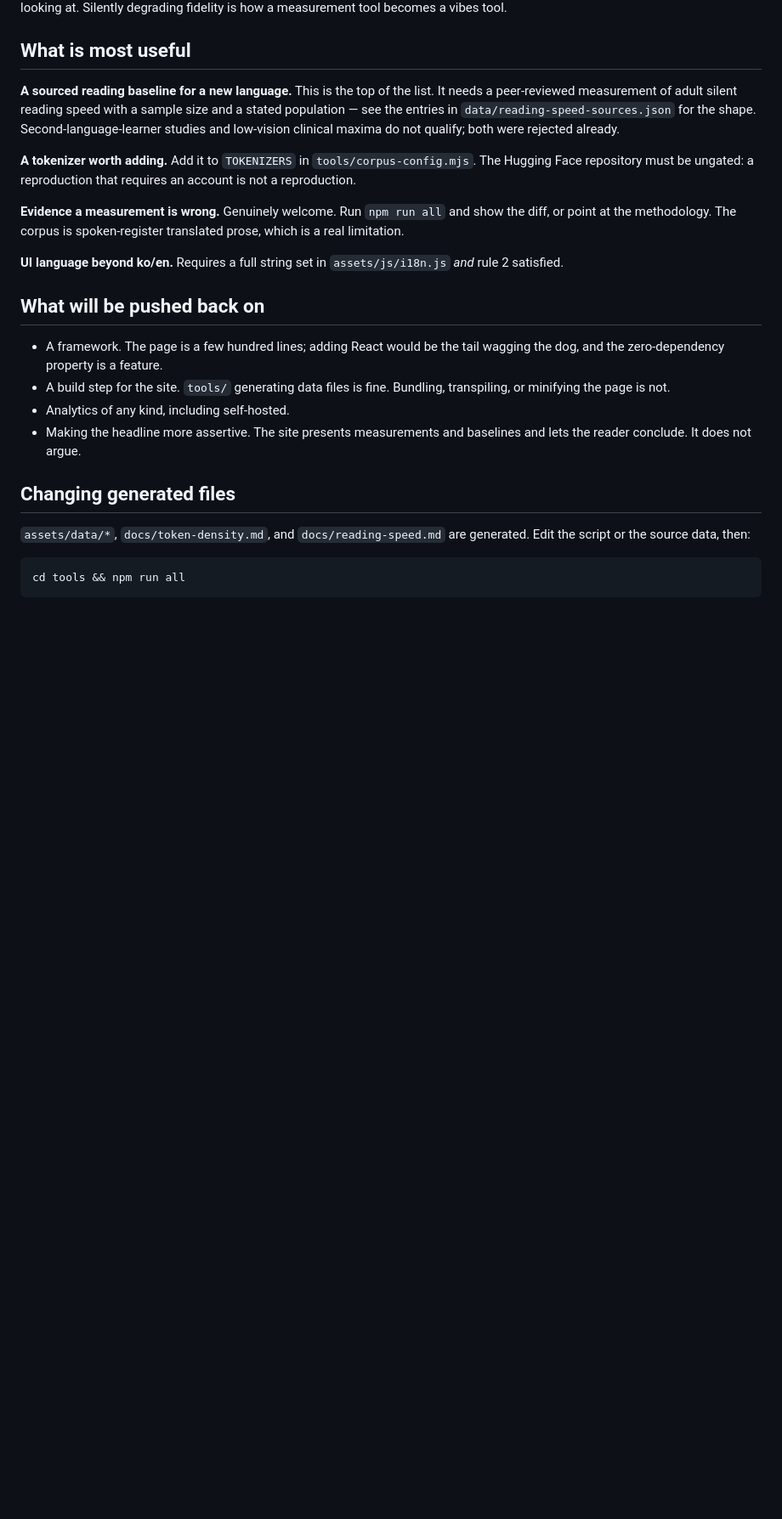
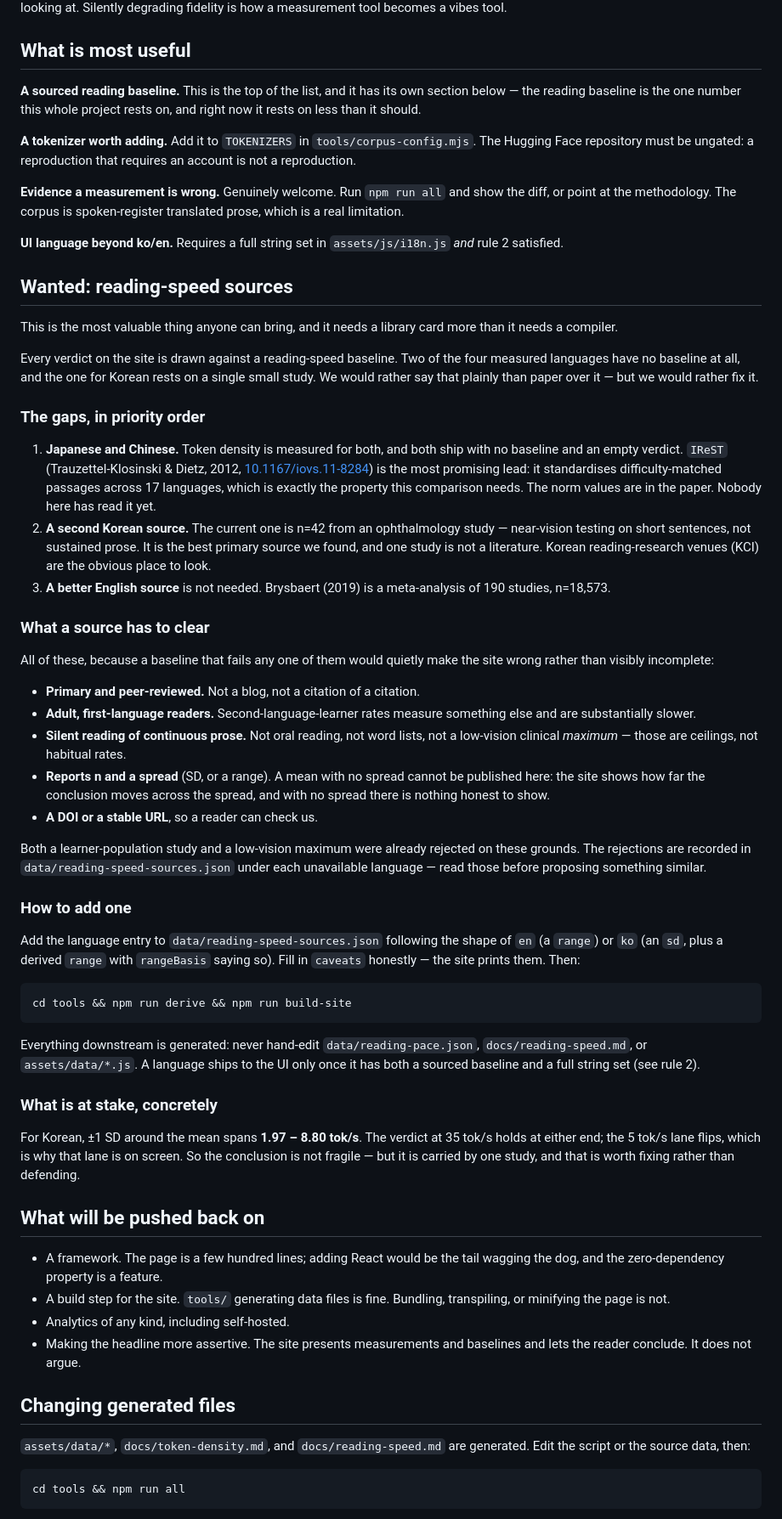
Before and after one commit to woongstardev/tokenpace, a Markdown page: CONTRIBUTING.md, the part around the change. Shown at 85% size. Drawn GitHub-style; blank space fills up the shorter version.

Commit message:
docs: 읽기 속도 출처 모집 — 이 리포의 첫 good-first-issue
이 프로젝트의 모든 판정이 읽기 속도 기준선 하나에 걸려 있는데, 측정한 네
언어 중 둘은 기준선이 아예 없고 하나는 단일 소규모 연구에 기대고 있다.
그걸 약점으로 숨기는 대신 모집 공고로 바꾼다 — 라이브러리 카드가 컴파일러보다
쓸모 있는 종류의 기여이고, 그래서 코드를 안 쓰는 사람도 들어올 자리가 된다.

채택 기준을 전부 적었다(1차·동료심사 · 성인 모국어 · 산문 묵독 · n 과 분산
보고 · DOI). 분산 보고를 요구하는 이유가 특히 중요하다 — 사이트가 결론이
개인차 범위에서 얼마나 움직이는지를 같이 보여주므로, 분산 없는 평균은 정직하게
실을 방법이 없다.

이미 기각한 두 종류(제2언어 학습자 · 저시력 최대속도)도 이유와 함께 적었다.
같은 것이 다시 제안되는 것을 줄이고, 무엇보다 기각이 취향이 아니라 기준의
결과였음을 보인다.

ja/zh 를 1순위로 올리고 IReST 를 구체적 단서로 걸었다 — 17개 언어 난이도
정합 지문이라 언어 간 비교라는 이 프로젝트의 용도에 정확히 맞는다.

Co-Authored-By: Claude Opus 5 <noreply@anthropic.com>

````diff
--- a/CONTRIBUTING.md
+++ b/CONTRIBUTING.md
@@ -49,11 +49,9 @@ vibes tool.
 
 ## What is most useful
 
-**A sourced reading baseline for a new language.** This is the top of the list.
-It needs a peer-reviewed measurement of adult silent reading speed with a
-sample size and a stated population — see the entries in
-`data/reading-speed-sources.json` for the shape. Second-language-learner studies
-and low-vision clinical maxima do not qualify; both were rejected already.
+**A sourced reading baseline.** This is the top of the list, and it has its own
+section below — the reading baseline is the one number this whole project rests
+on, and right now it rests on less than it should.
 
 **A tokenizer worth adding.** Add it to `TOKENIZERS` in
 `tools/corpus-config.mjs`. The Hugging Face repository must be ungated: a
@@ -65,6 +63,72 @@ translated prose, which is a real limitation.
 
 **UI language beyond ko/en.** Requires a full string set in `assets/js/i18n.js`
 *and* rule 2 satisfied.
+
+## Wanted: reading-speed sources
+
+This is the most valuable thing anyone can bring, and it needs a library card
+more than it needs a compiler.
+
+Every verdict on the site is drawn against a reading-speed baseline. Two of the
+four measured languages have no baseline at all, and the one for Korean rests on
+a single small study. We would rather say that plainly than paper over it — but
+we would rather fix it.
+
+### The gaps, in priority order
+
+1. **Japanese and Chinese.** Token density is measured for both, and both ship
+   with no baseline and an empty verdict. `IReST` (Trauzettel-Klosinski & Dietz,
+   2012, [10.1167/iovs.11-8284](https://doi.org/10.1167/iovs.11-8284)) is the
+   most promising lead: it standardises difficulty-matched passages across 17
+   languages, which is exactly the property this comparison needs. The norm
+   values are in the paper. Nobody here has read it yet.
+2. **A second Korean source.** The current one is n=42 from an ophthalmology
+   study — near-vision testing on short sentences, not sustained prose. It is
+   the best primary source we found, and one study is not a literature. Korean
+   reading-research venues (KCI) are the obvious place to look.
+3. **A better English source** is not needed. Brysbaert (2019) is a
+   meta-analysis of 190 studies, n=18,573.
+
+### What a source has to clear
+
+All of these, because a baseline that fails any one of them would quietly make
+the site wrong rather than visibly incomplete:
+
+- **Primary and peer-reviewed.** Not a blog, not a citation of a citation.
+- **Adult, first-language readers.** Second-language-learner rates measure
+  something else and are substantially slower.
+- **Silent reading of continuous prose.** Not oral reading, not word lists, not
+  a low-vision clinical *maximum* — those are ceilings, not habitual rates.
+- **Reports n and a spread** (SD, or a range). A mean with no spread cannot be
+  published here: the site shows how far the conclusion moves across the spread,
+  and with no spread there is nothing honest to show.
+- **A DOI or a stable URL**, so a reader can check us.
+
+Both a learner-population study and a low-vision maximum were already rejected
+on these grounds. The rejections are recorded in
+`data/reading-speed-sources.json` under each unavailable language — read those
+before proposing something similar.
+
+### How to add one
+
+Add the language entry to `data/reading-speed-sources.json` following the shape
+of `en` (a `range`) or `ko` (an `sd`, plus a derived `range` with `rangeBasis`
+saying so). Fill in `caveats` honestly — the site prints them. Then:
+
+```sh
+cd tools && npm run derive && npm run build-site
+```
+
+Everything downstream is generated: never hand-edit `data/reading-pace.json`,
+`docs/reading-speed.md`, or `assets/data/*.js`. A language ships to the UI only
+once it has both a sourced baseline and a full string set (see rule 2).
+
+### What is at stake, concretely
+
+For Korean, ±1 SD around the mean spans **1.97 – 8.80 tok/s**. The verdict at
+35 tok/s holds at either end; the 5 tok/s lane flips, which is why that lane is
+on screen. So the conclusion is not fragile — but it is carried by one study,
+and that is worth fixing rather than defending.
 
 ## What will be pushed back on
 
````
